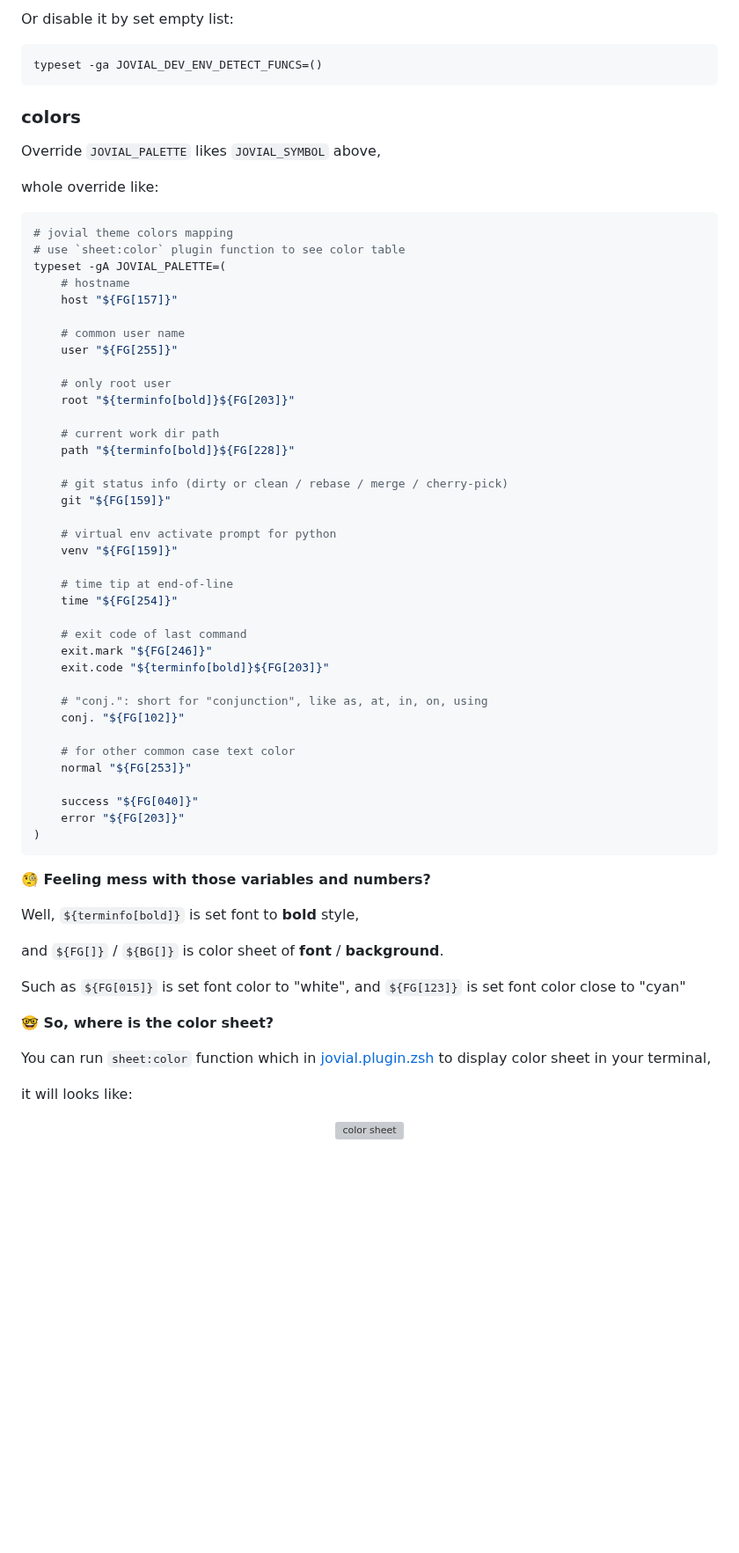
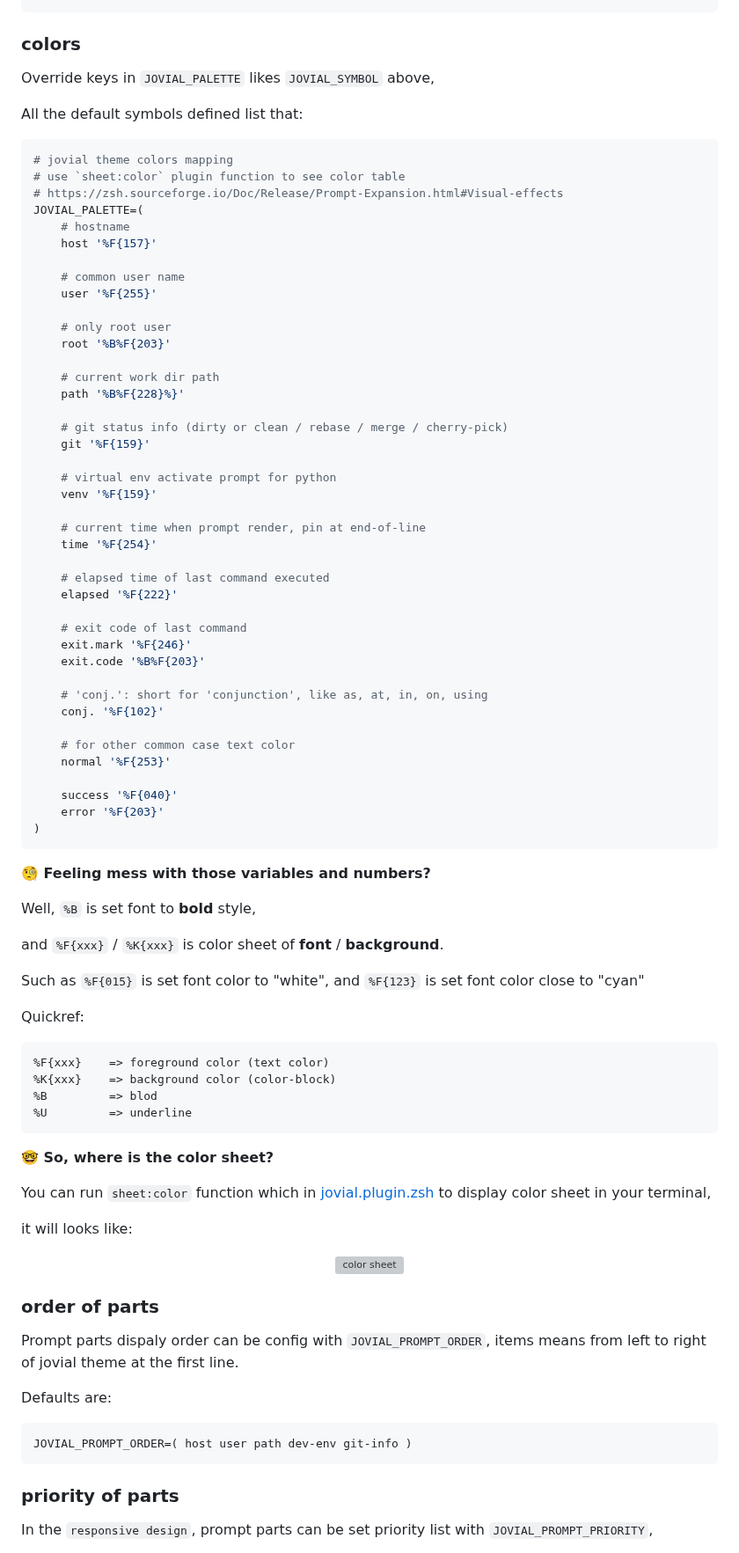
Before and after one commit to zthxxx/jovial, a Markdown page: README.md, the part around one of its changes. Shown at 88% size. Rendered like a GitHub page; blank space fills up the shorter version; grey boxes are pictures that could not be loaded.

````diff
--- a/README.md
+++ b/README.md
@@ -237,63 +234,73 @@ JOVIAL_DEV_ENV_DETECT_FUNCS+=( your-function-name )
 ```
 
-Or disable it by set empty list:
-```zsh
-typeset -ga JOVIAL_DEV_ENV_DETECT_FUNCS=()
-```
 
 ### colors
 
-Override `JOVIAL_PALETTE` likes `JOVIAL_SYMBOL` above,
+Override keys in `JOVIAL_PALETTE` likes `JOVIAL_SYMBOL` above,
 
-whole override like:
+All the default symbols defined list that:
 
 ```zsh
 # jovial theme colors mapping
 # use `sheet:color` plugin function to see color table
-typeset -gA JOVIAL_PALETTE=(
+# https://zsh.sourceforge.io/Doc/Release/Prompt-Expansion.html#Visual-effects
+JOVIAL_PALETTE=(
     # hostname
-    host "${FG[157]}"
+    host '%F{157}'
 
     # common user name
-    user "${FG[255]}"
+    user '%F{255}'
 
     # only root user
-    root "${terminfo[bold]}${FG[203]}"
+    root '%B%F{203}'
 
     # current work dir path
-    path "${terminfo[bold]}${FG[228]}"
+    path '%B%F{228}%}'
 
     # git status info (dirty or clean / rebase / merge / cherry-pick)
-    git "${FG[159]}"
+    git '%F{159}'
 
     # virtual env activate prompt for python
-    venv "${FG[159]}"
+    venv '%F{159}'
 
-    # time tip at end-of-line
-    time "${FG[254]}"
+    # current time when prompt render, pin at end-of-line
+    time '%F{254}'
+
+    # elapsed time of last command executed
+    elapsed '%F{222}'
 
     # exit code of last command
-    exit.mark "${FG[246]}"
-    exit.code "${terminfo[bold]}${FG[203]}"
+    exit.mark '%F{246}'
+    exit.code '%B%F{203}'
 
-    # "conj.": short for "conjunction", like as, at, in, on, using
-    conj. "${FG[102]}"
+    # 'conj.': short for 'conjunction', like as, at, in, on, using
+    conj. '%F{102}'
 
     # for other common case text color
-    normal "${FG[253]}"
+    normal '%F{253}'
 
-    success "${FG[040]}"
-    error "${FG[203]}"
+    success '%F{040}'
+    error '%F{203}'
 )
 ```
 
 **🧐 Feeling mess with those variables and numbers?**
 
-Well, `${terminfo[bold]}` is set font to **bold** style,
+Well, `%B` is set font to **bold** style,
 
-and `${FG[]}` / `${BG[]}` is color sheet of **font** / **background**.
+and `%F{xxx}` / `%K{xxx}` is color sheet of **font** / **background**.
 
-Such as `${FG[015]}` is set font color to "white", and  `${FG[123]}` is set font color close to "cyan"
+Such as `%F{015}` is set font color to "white", and  `%F{123}` is set font color close to "cyan"
+
+Quickref:
+
+```text
+%F{xxx}    => foreground color (text color)
+%K{xxx}    => background color (color-block)
+%B         => blod
+%U         => underline
+```
+
 
 **🤓 So, where is the color sheet?**
 
@@ -305,3 +312,17 @@ it will looks like:
   <img alt="color sheet" src="https://user-images.githubusercontent.com/15135943/143198898-2cf1225c-47e4-4860-95db-2dc29ad1436e.png" width="800">
 </p>
 
+### order of parts
+
+Prompt parts dispaly order can be config with `JOVIAL_PROMPT_ORDER`, items means from left to right of jovial theme at the first line.
+
+Defaults are:
+
+```zsh
+JOVIAL_PROMPT_ORDER=( host user path dev-env git-info )
+```
+
+### priority of parts
+
+In the `responsive design`, prompt parts can be set priority list with `JOVIAL_PROMPT_PRIORITY`,
+
````
Also changed, not shown: other parts of README.md (+138 -42 lines), CHANGELOG.md (added, +53 -0 lines), docs/jovial-exec-elapsed.png (added), 3 other files.
